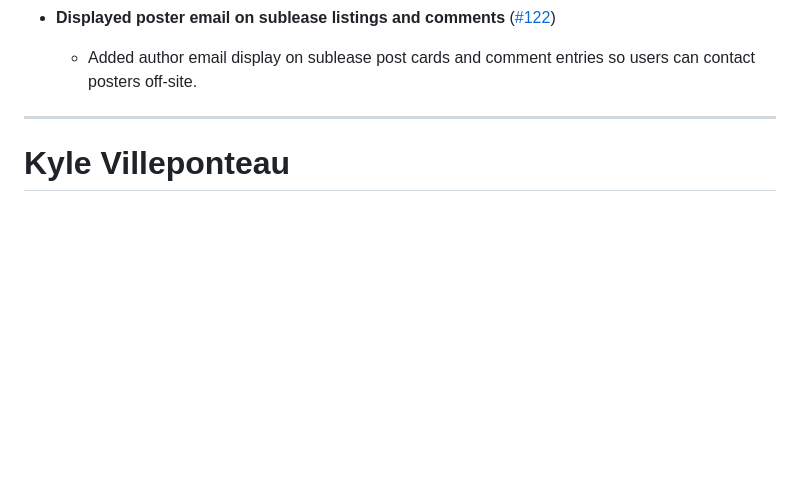
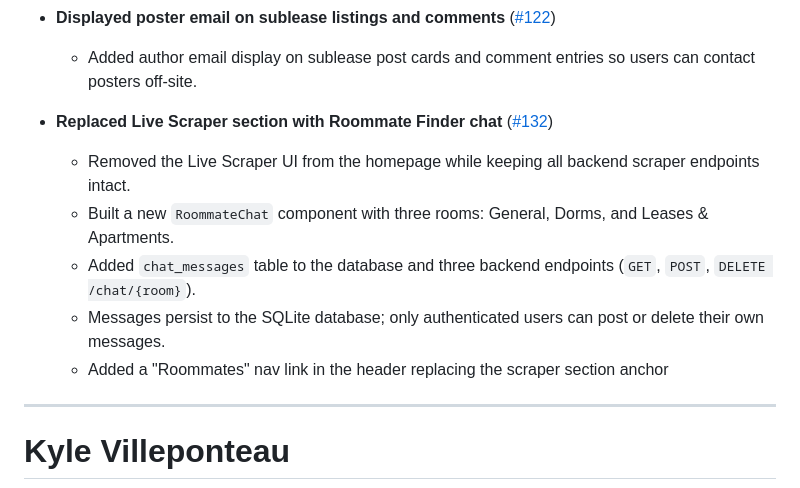
Before and after one commit to ucsb-cs148-w26/pj03-housing-manager, a Markdown page: team/contributions/CONTRIBS.md, the part around the change. Rendered like a GitHub page; blank space fills up the shorter version.

Commit message:
updated Nathan's contributions
Removed Live Scraper section and added Roommate Finder chat feature with a new component and database support.

```diff
--- a/team/contributions/CONTRIBS.md
+++ b/team/contributions/CONTRIBS.md
@@ -110,6 +110,13 @@ It also provides context for GitHub commit activity and any pair programming not
 
 - **Displayed poster email on sublease listings and comments** ([#122](https://github.com/ucsb-cs148-w26/pj03-housing-manager/pull/122))
   - Added author email display on sublease post cards and comment entries so users can contact posters off-site.
+
+- **Replaced Live Scraper section with Roommate Finder chat** ([#132](https://github.com/ucsb-cs148-w26/pj03-housing-manager/pull/132))
+  - Removed the Live Scraper UI from the homepage while keeping all backend scraper endpoints intact.
+  - Built a new `RoommateChat` component with three rooms: General, Dorms, and Leases & Apartments.
+  - Added `chat_messages` table to the database and three backend endpoints (`GET`, `POST`, `DELETE /chat/{room}`).
+  - Messages persist to the SQLite database; only authenticated users can post or delete their own messages.
+  - Added a "Roommates" nav link in the header replacing the scraper section anchor
 
 
 ---
```
